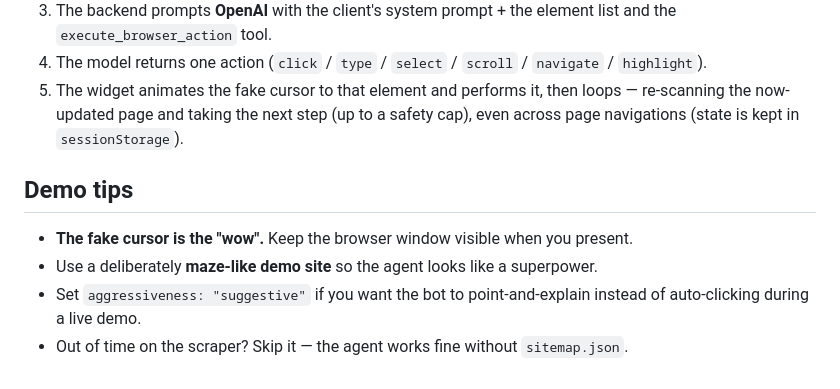
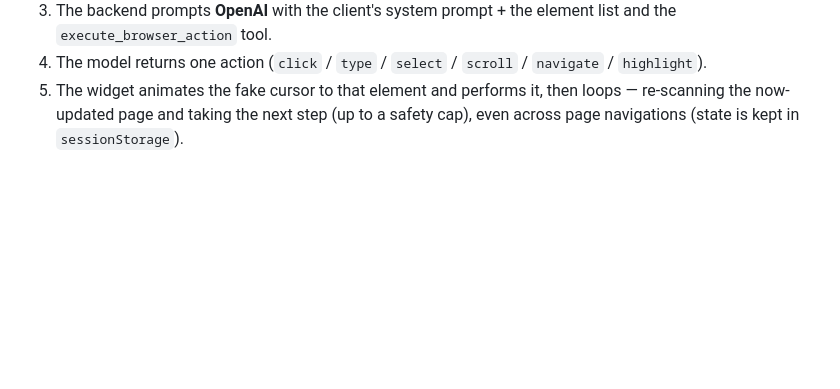
Before and after one commit to katiehclau-art/NaviNate, a Markdown page: README.md, the part around the change. Rendered like a GitHub page; blank space fills up the shorter version.

Commit message:
Updated tips from README

```diff
--- a/README.md
+++ b/README.md
@@ -368,11 +368,3 @@ and a **Top questions/issues** list built by clustering `message_sent` text (and
 5. The widget animates the fake cursor to that element and performs it, then loops —
    re-scanning the now-updated page and taking the next step (up to a safety cap), even
    across page navigations (state is kept in `sessionStorage`).
-
-## Demo tips
-
-- **The fake cursor is the "wow".** Keep the browser window visible when you present.
-- Use a deliberately **maze-like demo site** so the agent looks like a superpower.
-- Set `aggressiveness: "suggestive"` if you want the bot to point-and-explain instead of
-  auto-clicking during a live demo.
-- Out of time on the scraper? Skip it — the agent works fine without `sitemap.json`.
```
